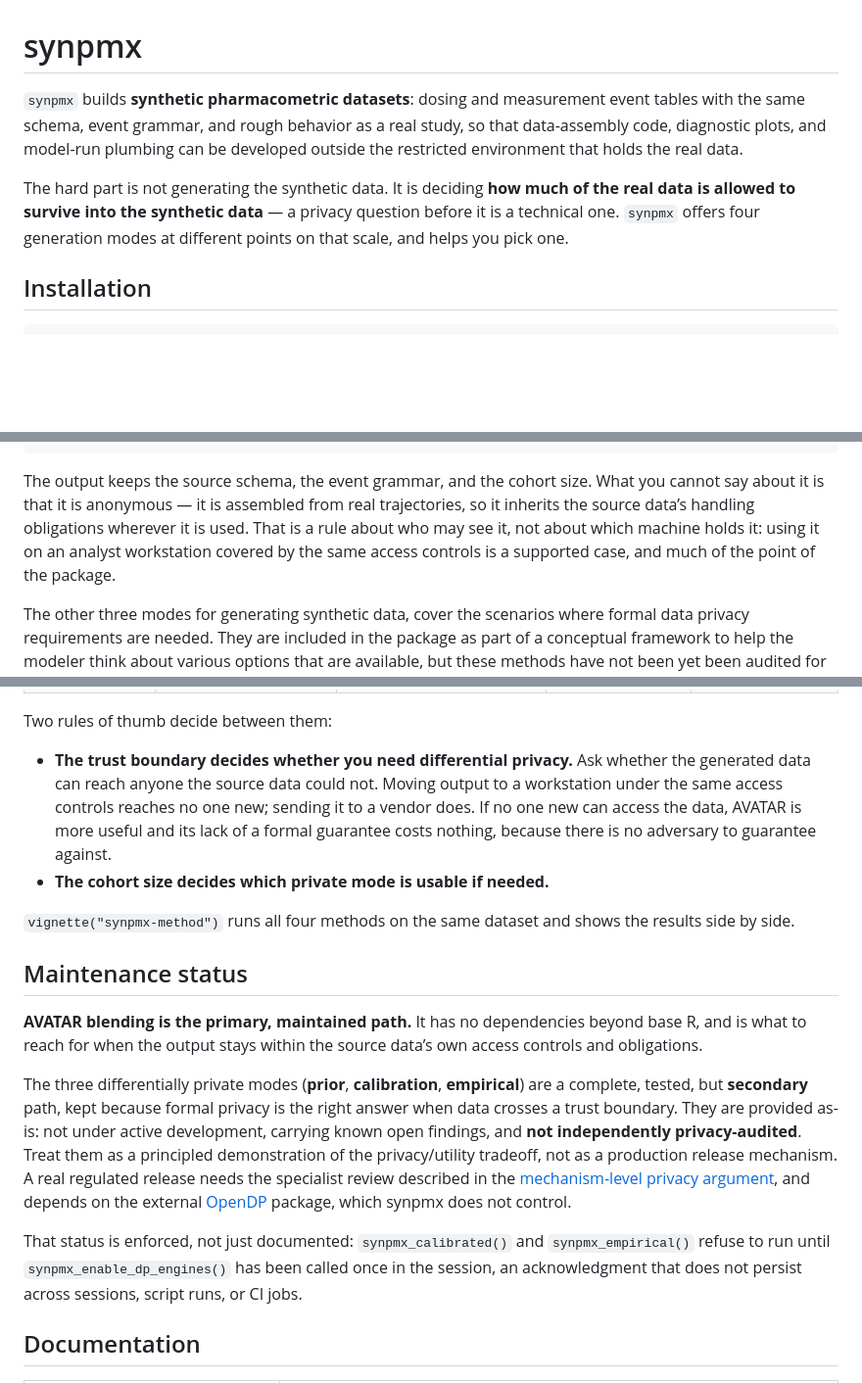
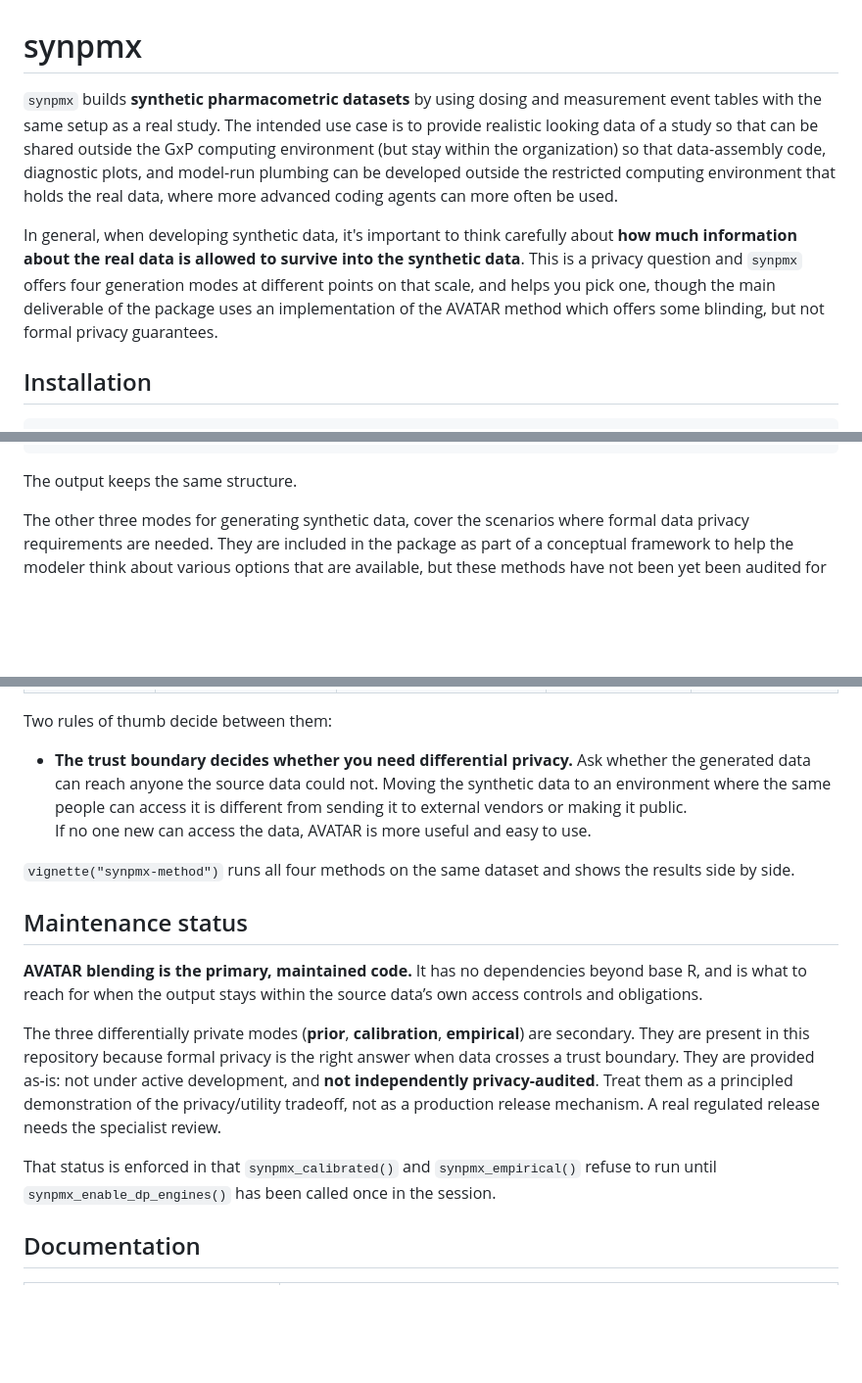
Before and after one commit to iamstein/synpmx, a Markdown page: README.md, 3 parts joined by grey strips. Shown at 98% size. GitHub-like rendering; blank space fills up the shorter version.

````diff
--- a/README.md
+++ b/README.md
@@ -5,16 +5,17 @@
 
 # synpmx
 
-`synpmx` builds **synthetic pharmacometric datasets**: dosing and
-measurement event tables with the same schema, event grammar, and rough
-behavior as a real study, so that data-assembly code, diagnostic plots,
-and model-run plumbing can be developed outside the restricted
-environment that holds the real data.
+`synpmx` builds **synthetic pharmacometric datasets** by using dosing and
+measurement event tables with the same setup as a real study.  The intended use case
+is to provide realistic looking data of a study so that can be shared outside the
+GxP computing environment (but stay within the organization) so that data-assembly code, diagnostic plots, and model-run plumbing can be developed outside the restricted
+computing environment that holds the real data, where more advanced coding agents
+can more often be used.
 
-The hard part is not generating the synthetic data. It is deciding **how much of the
-real data is allowed to survive into the synthetic data** — a privacy
-question before it is a technical one. `synpmx` offers four generation
-modes at different points on that scale, and helps you pick one.
+In general, when developing synthetic data, it's important to think carefully about
+**how much information about the real data is allowed to survive into the synthetic data**.
+This is a privacy question and `synpmx` offers four generation modes at different points on that scale, and helps you pick one, though the main deliverable of the package uses an
+implementation of the AVATAR method which offers some blinding, but not formal privacy guarantees.
 
 ## Installation
 
@@ -55,13 +56,7 @@ head(synthetic, 4)
 #> 4 13 0.63 11.89216329   0.00    0   2 85.25496
 ```
 
-The output keeps the source schema, the event grammar, and the cohort
-size. What you cannot say about it is that it is anonymous — it is
-assembled from real trajectories, so it inherits the source data’s
-handling obligations wherever it is used. That is a rule about who may
-see it, not about which machine holds it: using it on an analyst
-workstation covered by the same access controls is a supported case, and
-much of the point of the package.
+The output keeps the same structure.
 
 The other three modes for generating synthetic data,  cover the scenarios where formal data privacy requirements are needed.  They are included in the package
 as part of a conceptual framework to help the modeler think about various
@@ -79,39 +74,31 @@ Two rules of thumb decide between them:
 
 - **The trust boundary decides whether you need differential privacy.**
   Ask whether the generated data can reach anyone the source data could
-  not.  Moving output to a workstation under the same access controls reaches
-  no one new; sending it to a vendor does. If no one new can access the data, AVATAR is more
-  useful and its lack of a formal guarantee costs nothing, because there
-  is no adversary to guarantee against.
-- **The cohort size decides which private mode is usable if needed.**
+  not.  Moving the synthetic data to an environment where the same people can access it
+  is different from sending it to external vendors or making it public.
+  If no one new can access the data, AVATAR is more useful and easy to use.
 
 `vignette("synpmx-method")` runs all four methods on the same dataset and shows
 the results side by side.
 
 ## Maintenance status
 
-**AVATAR blending is the primary, maintained path.** It has no
+**AVATAR blending is the primary, maintained code.** It has no
 dependencies beyond base R, and is what to reach for when the output
 stays within the source data’s own access controls and obligations.
 
 The three differentially private modes (**prior**, **calibration**,
-**empirical**) are a complete, tested, but **secondary** path, kept
+**empirical**) are secondary.  They are present in this repository
 because formal privacy is the right answer when data crosses a trust
 boundary. They are provided as-is: not under active development,
-carrying known open findings, and **not independently privacy-audited**.
+ and **not independently privacy-audited**.
 Treat them as a principled demonstration of the privacy/utility
 tradeoff, not as a production release mechanism. A real regulated
-release needs the specialist review described in the [mechanism-level
-privacy
-argument](https://iamstein.github.io/synpmx/articles/privacy-argument.html),
-and depends on the external
-[OpenDP](https://docs.opendp.org/en/stable/api/r/) package, which synpmx
-does not control.
+release needs the specialist review.
 
-That status is enforced, not just documented: `synpmx_calibrated()` and
+That status is enforced in that `synpmx_calibrated()` and
 `synpmx_empirical()` refuse to run until `synpmx_enable_dp_engines()`
-has been called once in the session, an acknowledgment that does not
-persist across sessions, script runs, or CI jobs.
+has been called once in the session.
 
 ## Documentation
 
````
Also changed, not shown: other parts of README.md (+1 -1 lines).
